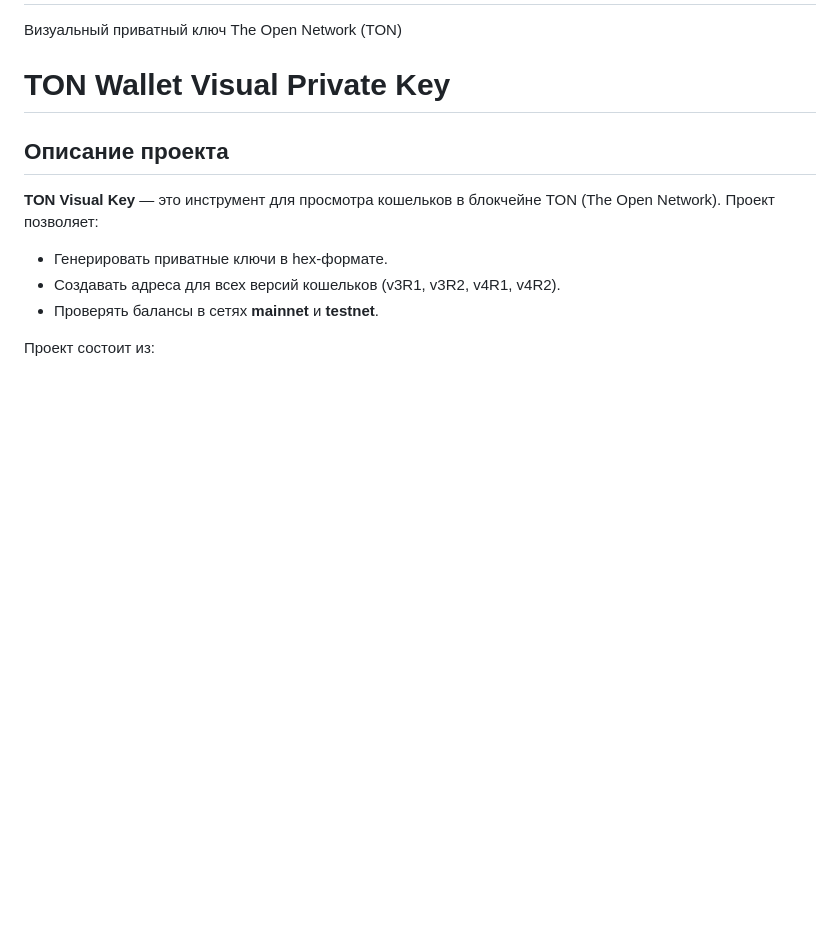
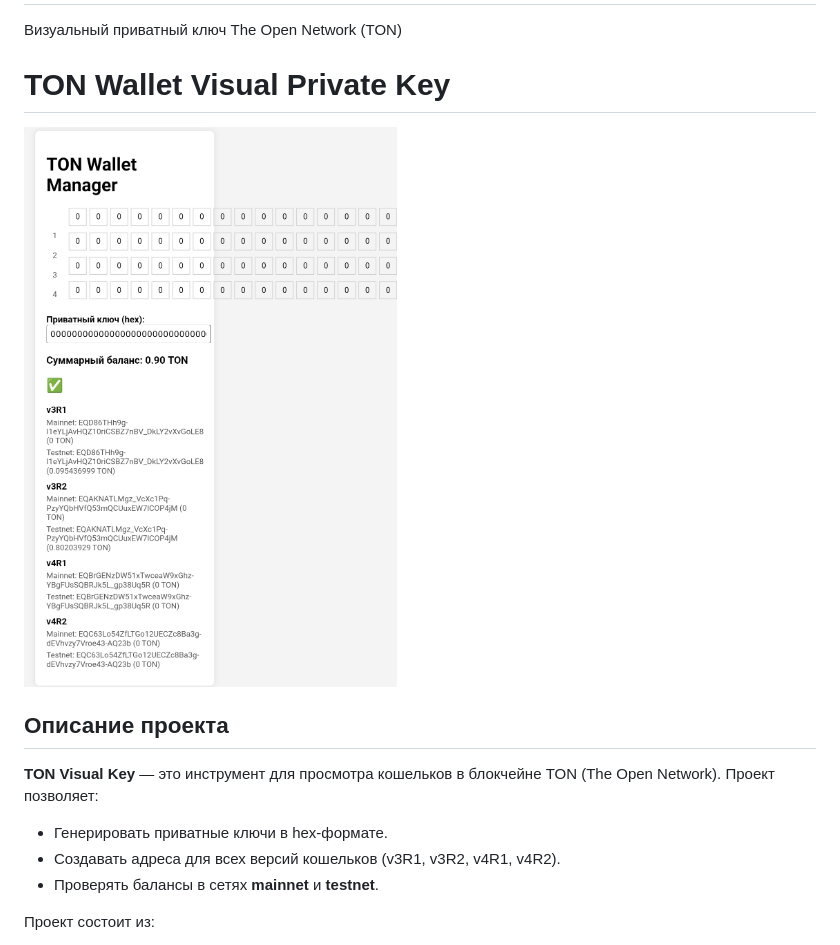
Before and after one commit to Pamblus/TonVisualKey, a Markdown page: README.md, the part around the change. GitHub-like rendering; blank space fills up the shorter version.

```diff
--- a/README.md
+++ b/README.md
@@ -2,6 +2,7 @@
 Визуальный приватный ключ The Open Network (TON)
 # TON Wallet Visual Private Key
 
+![image](VisualKey.jpg)
 ## Описание проекта
 
 **TON Visual Key** — это инструмент для просмотра кошельков в блокчейне TON (The Open Network). Проект позволяет:
```
